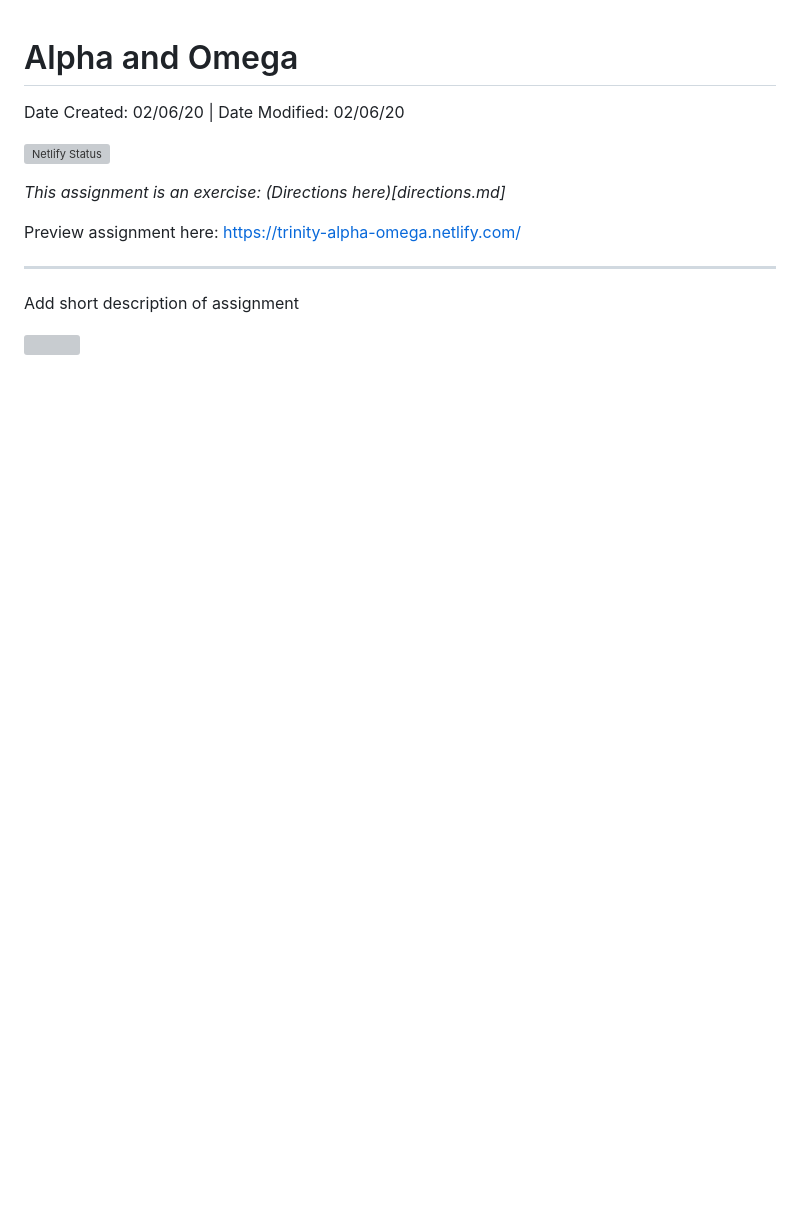
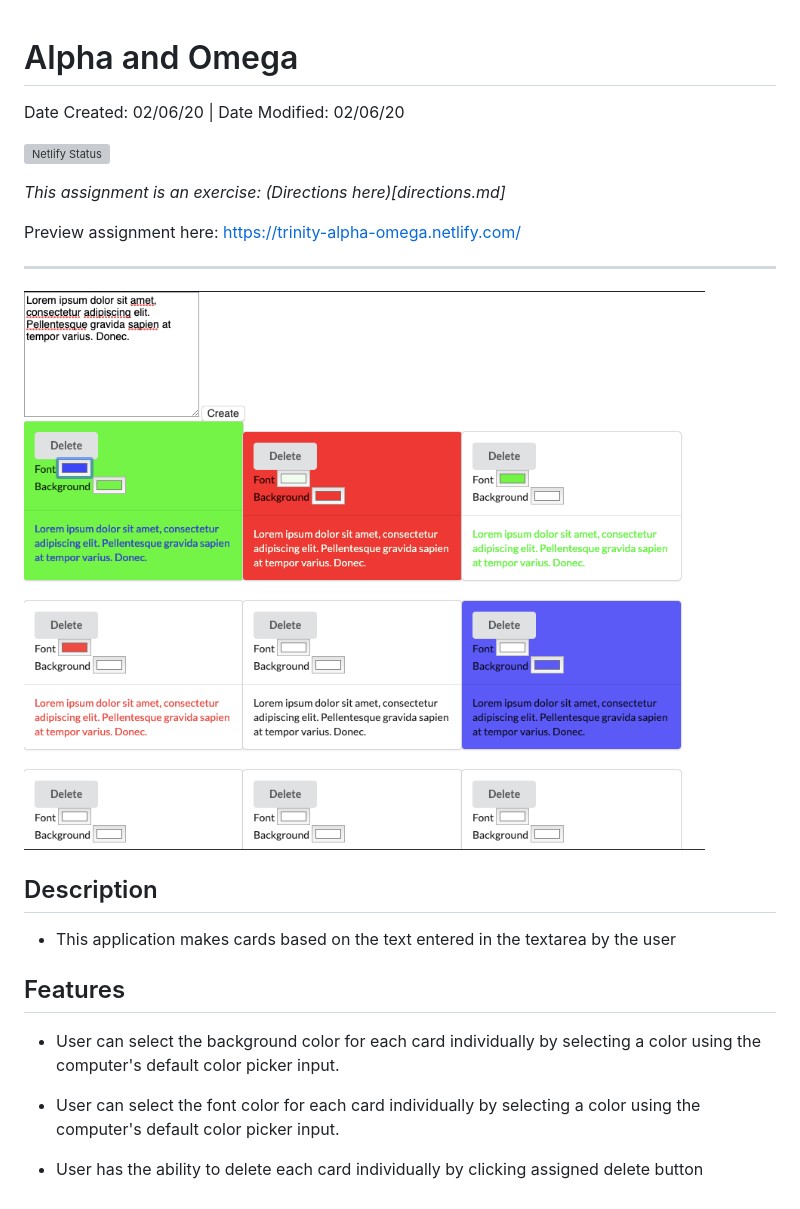
Before and after one commit to TrinityChristiana/nss-excercises-alpha-omega, a Markdown page: README.md, the part around the change. Drawn GitHub-style; pictures changed too: screenshot.png (added); blank space fills up the shorter version; grey boxes are pictures that could not be loaded.

```diff
--- a/README.md
+++ b/README.md
@@ -9,6 +9,14 @@ Date Created: 02/06/20 | Date Modified: 02/06/20
 Preview assignment here: https://trinity-alpha-omega.netlify.com/
 ***
 
-Add short description of assignment
+![](screenshot.png)
 
-![](screenshot.png)
+## Description
+- This application makes cards based on the text entered in the textarea by the user
+
+## Features
+- User can select the background color for each card individually by selecting a color using the computer's default color picker input.
+
+- User can select the font color for each card individually by selecting a color using the computer's default color picker input.
+
+- User has the ability to delete each card individually by clicking assigned delete button
```
Also changed, not shown: 2 other files.
